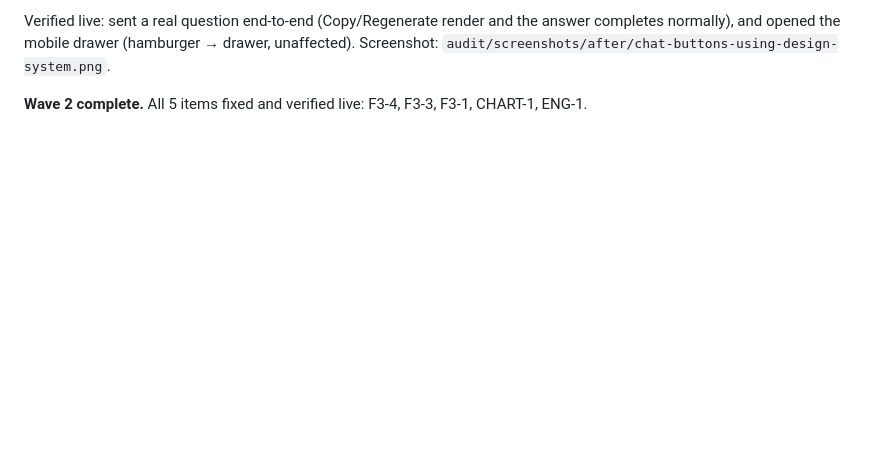
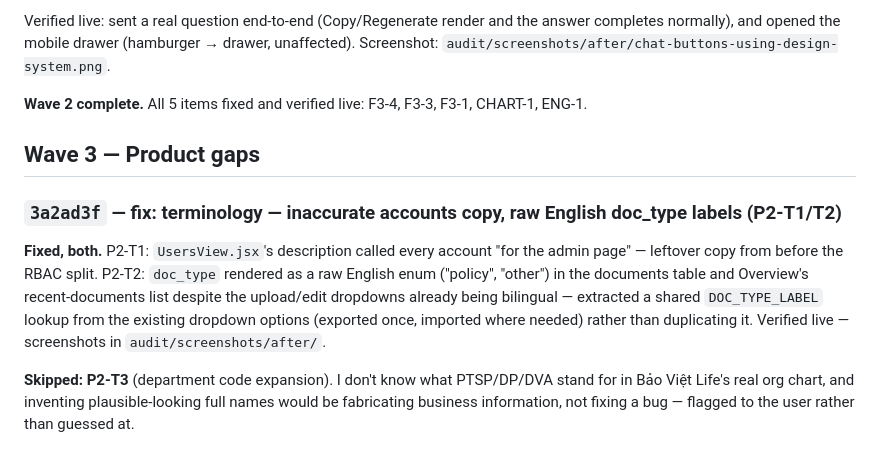
Before and after one commit to truongthuthao651/bv-ai-agent, a Markdown page: audit/CHANGELOG.md, the part around the change. GitHub-like rendering; blank space fills up the shorter version.

Commit message:
docs: changelog entry for P2-T1/T2 terminology fixes
Co-Authored-By: Claude Sonnet 5 <noreply@anthropic.com>

```diff
--- a/audit/CHANGELOG.md
+++ b/audit/CHANGELOG.md
@@ -176,3 +176,17 @@ normally), and opened the mobile drawer (hamburger → drawer, unaffected). Scre
 `audit/screenshots/after/chat-buttons-using-design-system.png`.
 
 **Wave 2 complete.** All 5 items fixed and verified live: F3-4, F3-3, F3-1, CHART-1, ENG-1.
+
+## Wave 3 — Product gaps
+
+### `3a2ad3f` — fix: terminology — inaccurate accounts copy, raw English doc_type labels (P2-T1/T2)
+**Fixed, both.** P2-T1: `UsersView.jsx`'s description called every account "for the admin page" —
+leftover copy from before the RBAC split. P2-T2: `doc_type` rendered as a raw English enum
+("policy", "other") in the documents table and Overview's recent-documents list despite the
+upload/edit dropdowns already being bilingual — extracted a shared `DOC_TYPE_LABEL` lookup from
+the existing dropdown options (exported once, imported where needed) rather than duplicating it.
+Verified live — screenshots in `audit/screenshots/after/`.
+
+**Skipped: P2-T3** (department code expansion). I don't know what PTSP/DP/DVA stand for in Bảo
+Việt Life's real org chart, and inventing plausible-looking full names would be fabricating
+business information, not fixing a bug — flagged to the user rather than guessed at.
```
